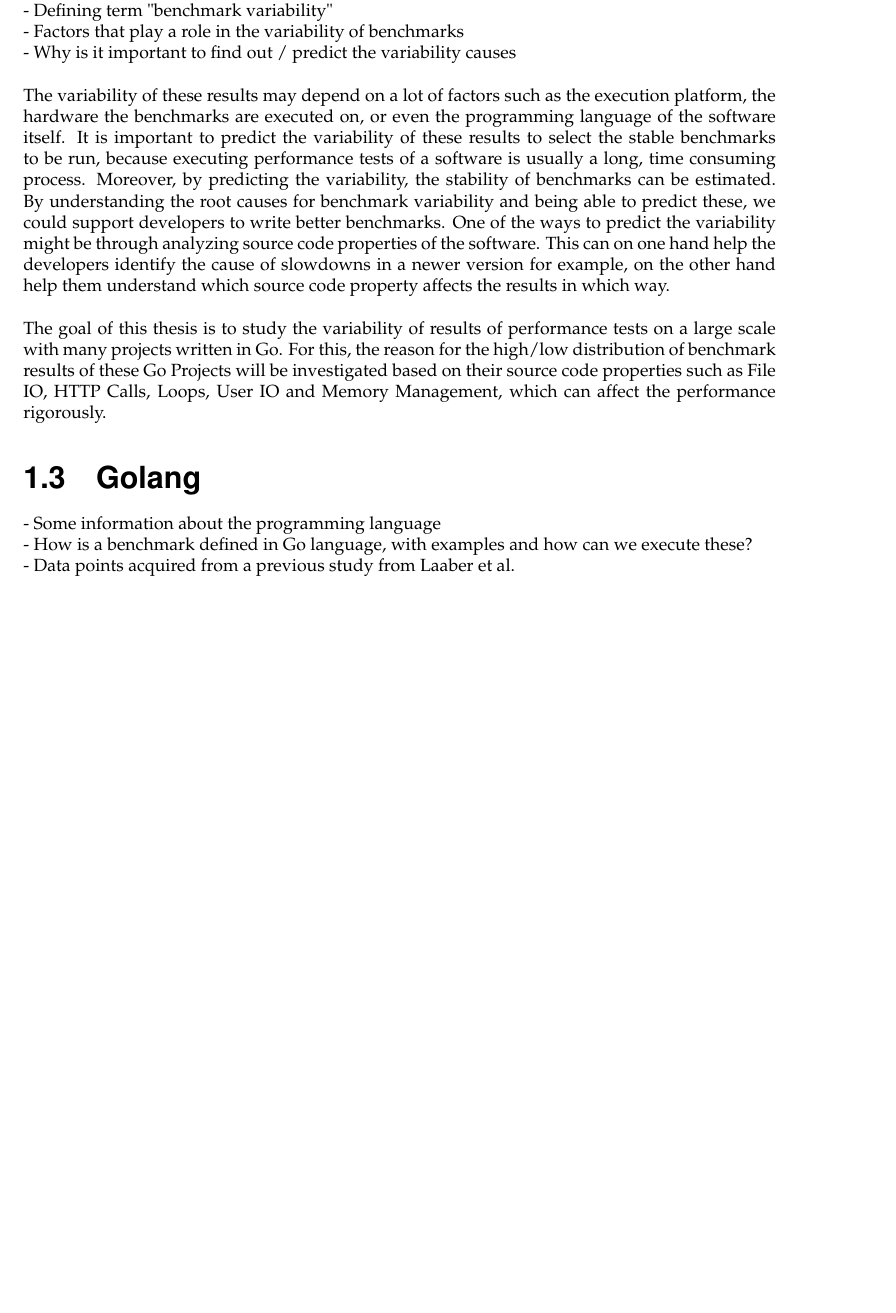
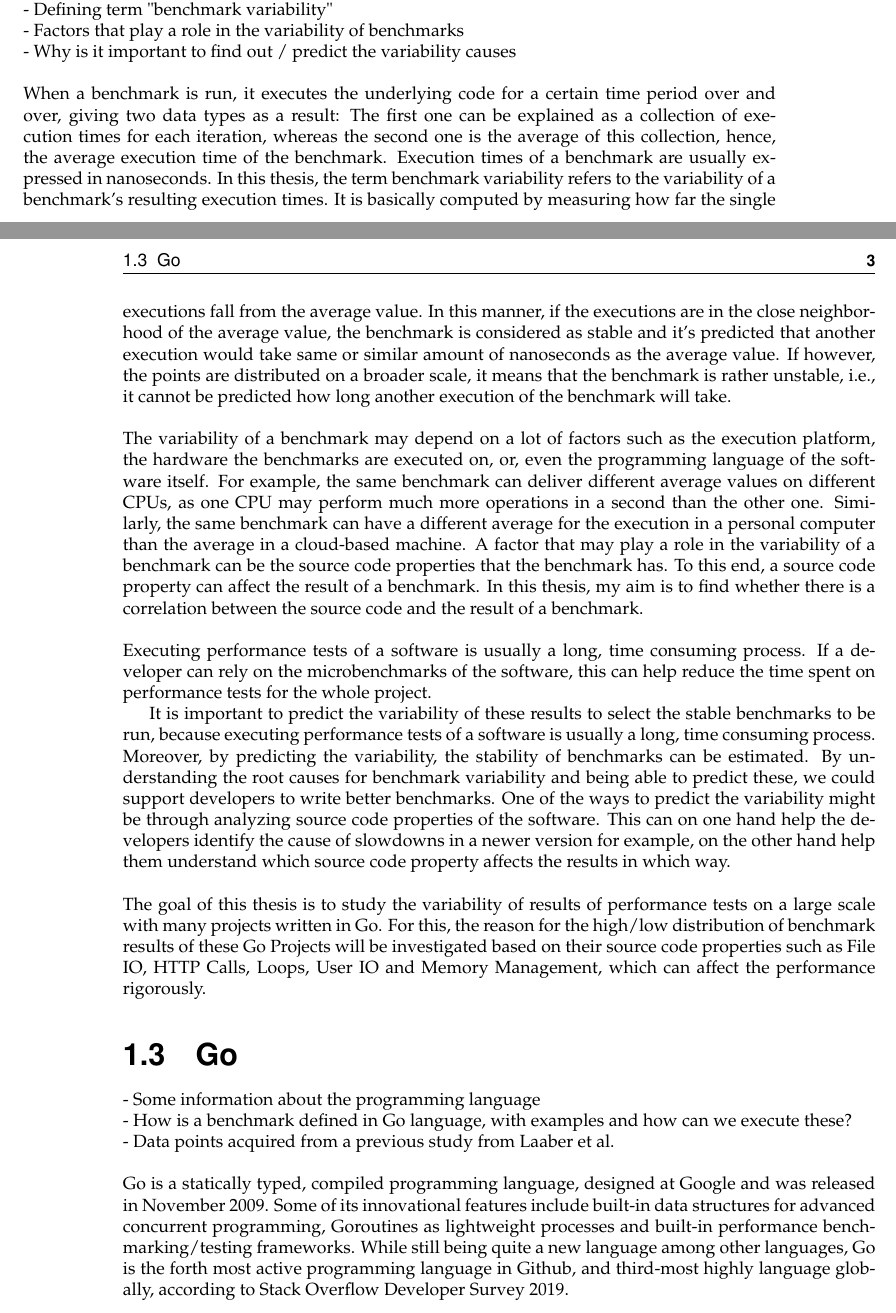
Before and after one commit to Zurichified/bachelorthesis, a LaTeX thesis (Bachelor Thesis - Mikael.tex): part of page 14 of 27 before the commit and two parts of pages 14 and 15 of 29 after it, the two joined at a grey line, cut so that both start at the same text, the shorter picture padded with empty space. Compiled offline with pdfLaTeX.

Commit message:
Introduction improvements.

```diff
--- a/Bachelor Thesis - Mikael.tex
+++ b/Bachelor Thesis - Mikael.tex
@@ -68,21 +70,26 @@ time of the benchmark, as well as the data points as the results of multiple ite
 - Factors that play a role in the variability of benchmarks\\
 - Why is it important to find out / predict the variability causes \\
 \\
-The variability of these results may depend on a lot of factors such as the execution platform,
-the hardware the benchmarks are executed on, or even the programming language of the
-software itself. It is important to predict the variability of these results to select the stable
-benchmarks to be run, because executing performance tests of a software is usually a long,
-time consuming process. Moreover, by predicting the variability, the stability of benchmarks can
-be estimated. By understanding the root causes for benchmark variability and being able to predict these, we could support developers to write better benchmarks. One of the ways to predict the variability might be through analyzing source code properties of the software. This can on one hand help the developers identify the cause of slowdowns in a newer version for example, on the other hand help them understand which source code property affects the
+When a benchmark is run, it executes the underlying code for a certain time period over and over, giving two data types as a result: The first one can be explained as a collection of execution times for each iteration, whereas the second one is the average of this collection, hence, the average execution time of the benchmark. Execution times of a benchmark are usually expressed in nanoseconds. In this thesis, the term benchmark variability refers to the variability of a benchmark's resulting execution times. It is basically computed by measuring how far the single executions fall from the average value. In this manner, if the executions are in the close neighborhood of the average value, the benchmark is considered as stable and it's predicted that another execution would take same or similar amount of nanoseconds as the average value. If however, the points are distributed on a broader scale, it means that the benchmark is rather unstable, i.e., it cannot be predicted how long another execution of the benchmark will take.\\
+\\
+The variability of a benchmark may depend on a lot of factors such as the execution platform, the hardware the benchmarks are executed on, or, even the programming language of the software itself. For example, the same benchmark can deliver different average values on different CPUs, as one CPU may perform much more operations in a second than the other one. Similarly, the same benchmark can have a different average for the execution in a personal computer than the average in a cloud-based machine. A factor that may play a role in the variability of a benchmark can be the source code properties that the benchmark has. To this end, a source code property can affect the result of a benchmark. In this thesis, my aim is to find whether there is a correlation between the source code and the result of a benchmark.\\
+\\
+Executing performance tests of a software is usually a long, time consuming process. If a developer can rely on the microbenchmarks of the software, this can help reduce the time spent on performance tests for the whole project.
+
+It is important to predict the variability of these results to select the stable benchmarks to be run, because executing performance tests of a software is usually a long, time consuming process. Moreover, by predicting the variability, the stability of benchmarks can be estimated. By understanding the root causes for benchmark variability and being able to predict these, we could support developers to write better benchmarks. One of the ways to predict the variability might be through analyzing source code properties of the software. This can on one hand help the developers identify the cause of slowdowns in a newer version for example, on the other hand help them understand which source code property affects the
 results in which way.\\
 \\
 The goal of this thesis is to study the variability of results of performance tests on a large scale with many projects written in Go. For this, the reason for the high/low distribution of benchmark results of these Go Projects will be investigated based on their source code properties such as File IO, HTTP Calls, Loops, User IO and Memory Management, which can affect the performance rigorously.
 
 
-\section{Golang}
+\section{Go}
 - Some information about the programming language \\
 - How is a benchmark defined in Go language, with examples and how can we execute these? \\
 - Data points acquired from a previous study from Laaber et al. \\
+\\
+Go is a statically typed, compiled programming language, designed at Google and was released in November 2009. Some of its innovational features include built-in data structures for advanced concurrent programming, Goroutines as lightweight processes and built-in performance benchmarking/testing frameworks. While still being quite a new language among other languages, Go is the forth most active programming language in Github, and third-most highly language globally, according to Stack Overflow Developer Survey 2019.\\
+\\
+
 
 
 \chapter{Related Work}
```
Also changed, not shown: Bachelor Thesis - Mikael.pdf, Bachelor Thesis - Mikael.tex (14 more changed lines), 4 other files.
